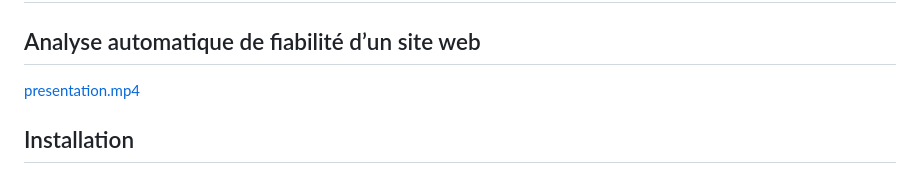
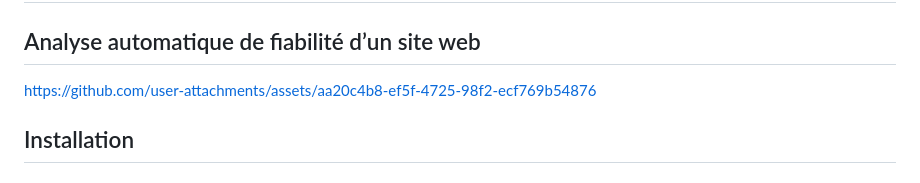
Before and after one commit to 0xPierre/ShieldMeForNeverHack, a Markdown page: README.md, the part around the change. GitHub-like rendering.

Commit message:
chore: video
Updated README to replace video link with GitHub asset link.

```diff
--- a/README.md
+++ b/README.md
@@ -1,7 +1,9 @@
 # NeerHackPrivacyExt
 ## Analyse automatique de fiabilité d’un site web
 
-[presentation.mp4](docs%2Fpresentation.mp4)
+
+https://github.com/user-attachments/assets/aa20c4b8-ef5f-4725-98f2-ecf769b54876
+
 
 ##  Installation
 
```
